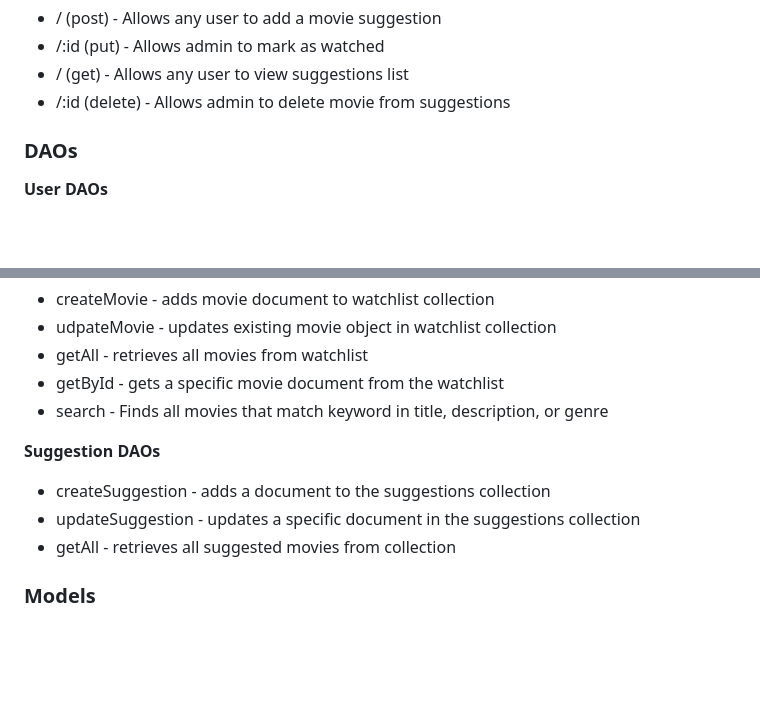
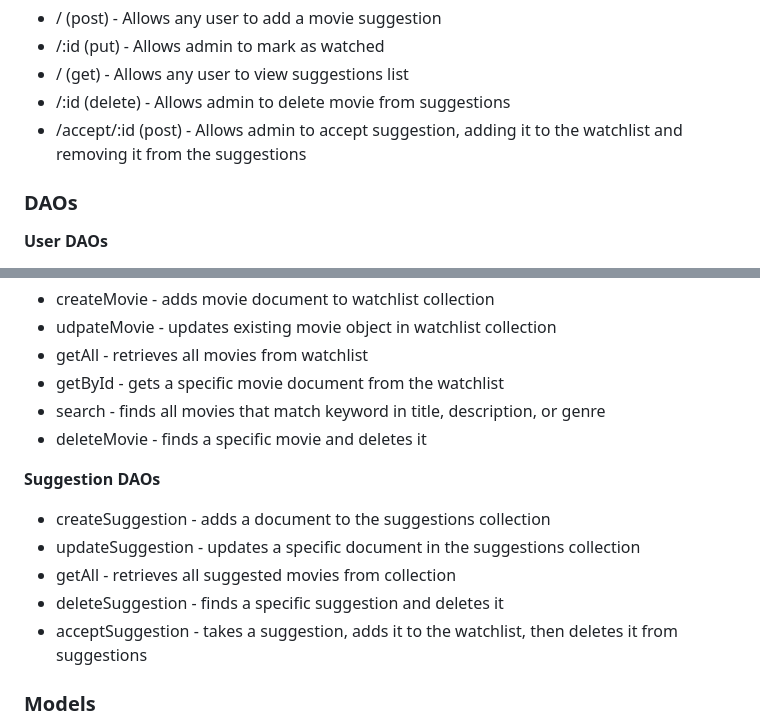
Before and after one commit to khanthe/watchlist, a Markdown page: README.md, 2 parts joined by grey strips. GitHub-like rendering; blank space fills up the shorter version.

```diff
--- a/README.md
+++ b/README.md
@@ -34,6 +34,7 @@ The watchlist includes:
 - /:id (put) - Allows admin to mark as watched
 - / (get) - Allows any user to view suggestions list
 - /:id (delete) - Allows admin to delete movie from suggestions
+- /accept/:id (post) - Allows admin to accept suggestion, adding it to the watchlist and removing it from the suggestions
 
 
 ### DAOs
@@ -55,13 +56,16 @@ The watchlist includes:
 - udpateMovie - updates existing movie object in watchlist collection
 - getAll - retrieves all movies from watchlist
 - getById - gets a specific movie document from the watchlist
-- search - Finds all movies that match keyword in title, description, or genre
+- search - finds all movies that match keyword in title, description, or genre
+- deleteMovie - finds a specific movie and deletes it
 
 
 **Suggestion DAOs**
 - createSuggestion - adds a document to the suggestions collection
 - updateSuggestion - updates a specific document in the suggestions collection
 - getAll - retrieves all suggested movies from collection
+- deleteSuggestion - finds a specific suggestion and deletes it
+- acceptSuggestion - takes a suggestion, adds it to the watchlist, then deletes it from suggestions
 
 
 ### Models
```
